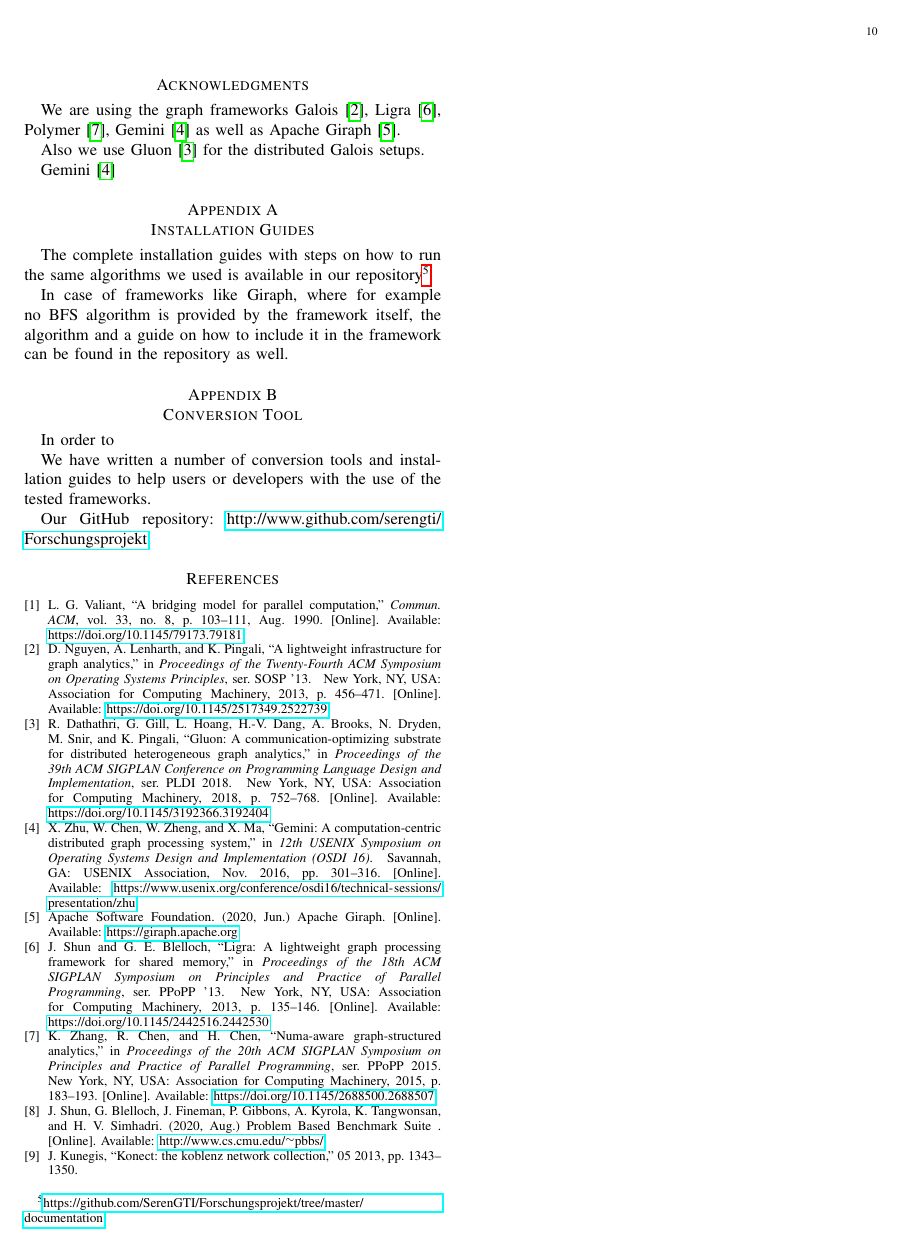
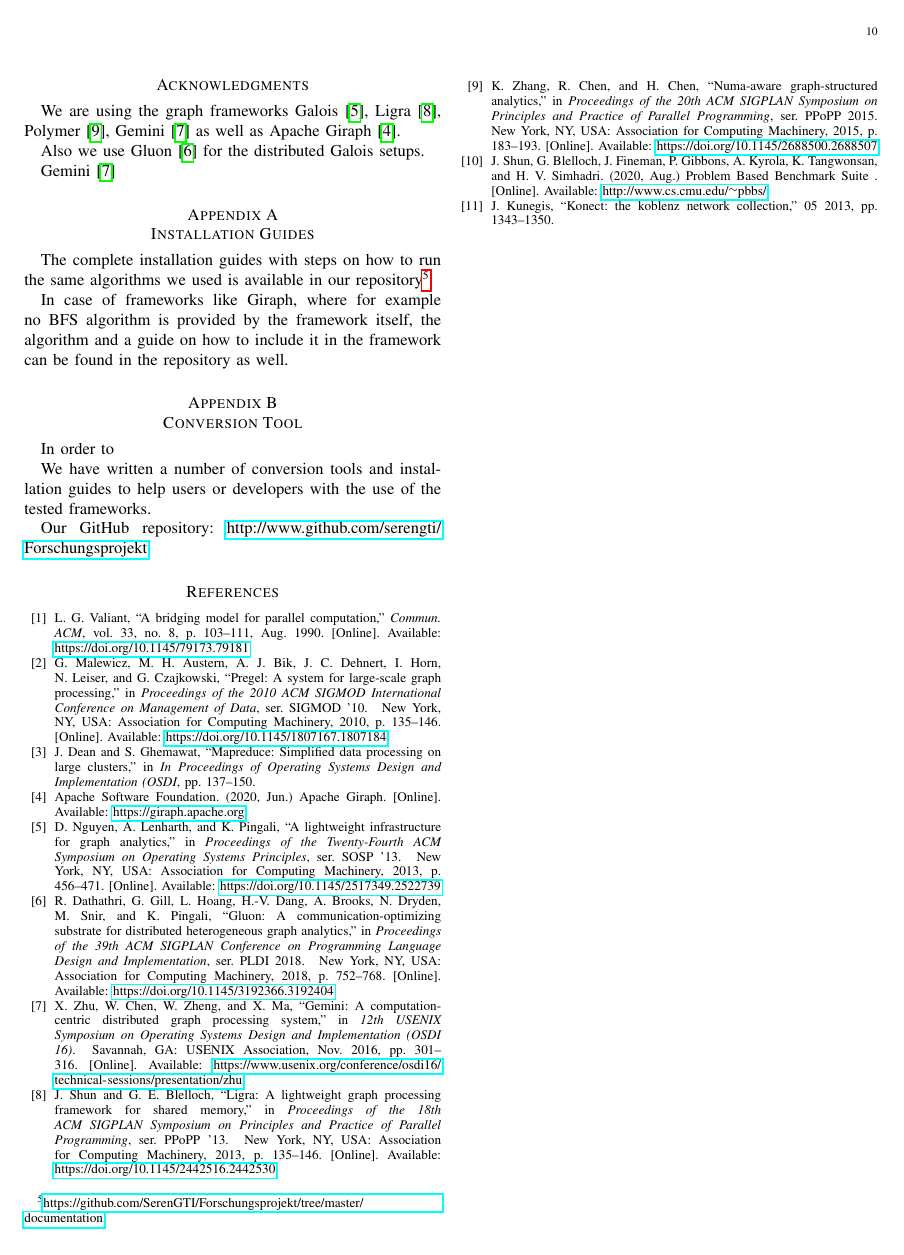
Before and after one commit to SerenGTI/Forschungsprojekt, a LaTeX paper (documentation/paper/main.tex): page 10 of 10. Compiled offline with pdfLaTeX; a missing font is replaced by an installed copy or a similar font; a LaTeX package or settings file that is missing is left out.

```diff
--- a/documentation/paper/main.tex
+++ b/documentation/paper/main.tex
@@ -188,7 +191,7 @@
 % Alles ab hier kommt aus main.bbl
 
 % Generated by IEEEtran.bst, version: 1.12 (2007/01/11)
-\begin{thebibliography}{1}
+\begin{thebibliography}{10}
 \providecommand{\url}[1]{#1}
 \csname url@samestyle\endcsname
 \providecommand{\newblock}{\relax}
@@ -215,6 +218,27 @@
 L.~G. Valiant, ``A bridging model for parallel computation,'' \emph{Commun.
   ACM}, vol.~33, no.~8, p. 103–111, Aug. 1990. [Online]. Available:
   \url{https://doi.org/10.1145/79173.79181}
+\BIBentrySTDinterwordspacing
+
+\bibitem{pregel}
+\BIBentryALTinterwordspacing
+G.~Malewicz, M.~H. Austern, A.~J. Bik, J.~C. Dehnert, I.~Horn, N.~Leiser, and
+  G.~Czajkowski, ``Pregel: A system for large-scale graph processing,'' in
+  \emph{Proceedings of the 2010 ACM SIGMOD International Conference on
+  Management of Data}, ser. SIGMOD '10.\hskip 1em plus 0.5em minus 0.4em\relax
+  New York, NY, USA: Association for Computing Machinery, 2010, p. 135–146.
+  [Online]. Available: \url{https://doi.org/10.1145/1807167.1807184}
+\BIBentrySTDinterwordspacing
+
+\bibitem{mapreduce}
+J.~Dean and S.~Ghemawat, ``Mapreduce: Simplified data processing on large
+  clusters,'' in \emph{In Proceedings of Operating Systems Design and
+  Implementation (OSDI}, pp. 137--150.
+
+\bibitem{Giraph}
+\BIBentryALTinterwordspacing
+{Apache Software Foundation}. (2020, Jun.) {Apache Giraph}. [Online].
+  Available: \url{https://giraph.apache.org}
 \BIBentrySTDinterwordspacing
 
 \bibitem{Galois}
```
Also changed, not shown: documentation/paper/sections/overview/giraph.tex (+8 -13 lines), documentation/paper/sections/relatedWork.tex (added, +3 -0 lines), documentation/paper/main.pdf, documentation/paper/main.tex (10 more changed lines).
